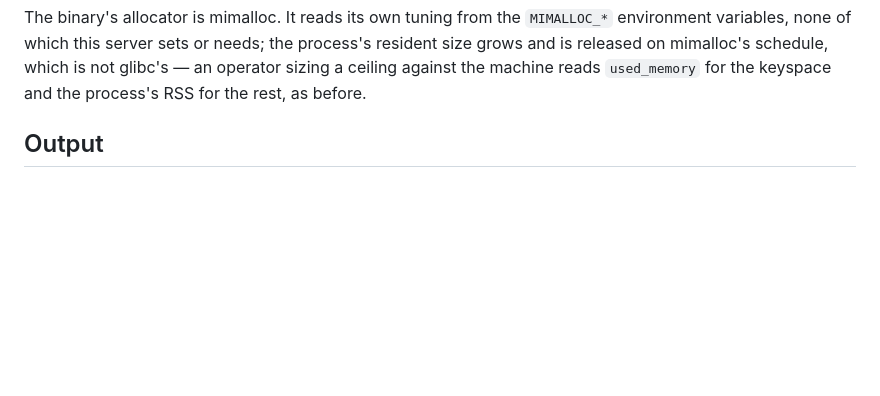
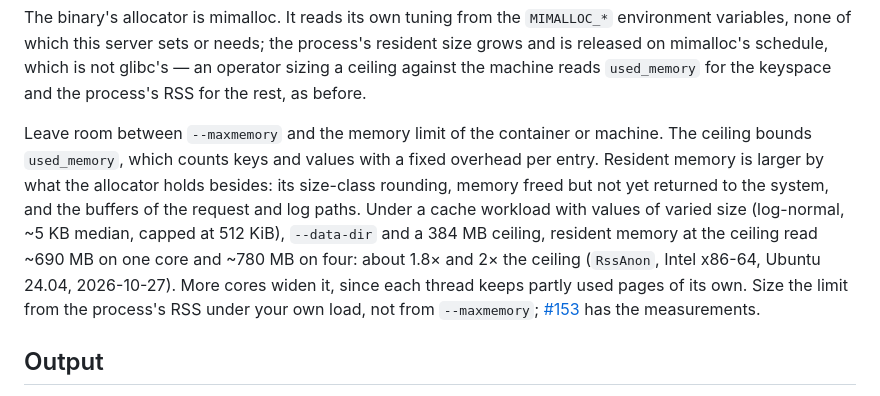
Before and after one commit to stefanobaldo/seedstone, a Markdown page: docs/operations.md, the part around the change. Rendered like a GitHub page; blank space fills up the shorter version.

Commit message:
docs(operations): size the memory limit above the ceiling
Signed-off-by: Stefano Baldo <stefanobaldo@gmail.com>

```diff
--- a/docs/operations.md
+++ b/docs/operations.md
@@ -48,6 +48,20 @@ needs; the process's resident size grows and is released on mimalloc's
 schedule, which is not glibc's — an operator sizing a ceiling against the
 machine reads `used_memory` for the keyspace and the process's RSS for the
 rest, as before.
+
+Leave room between `--maxmemory` and the memory limit of the container or
+machine. The ceiling bounds `used_memory`, which counts keys and values
+with a fixed overhead per entry. Resident memory is larger by what the
+allocator holds besides: its size-class rounding, memory freed but not yet
+returned to the system, and the buffers of the request and log paths. Under
+a cache workload with values of varied size (log-normal, ~5 KB median,
+capped at 512 KiB), `--data-dir` and a 384 MB ceiling, resident memory at
+the ceiling read ~690 MB on one core and ~780 MB on four: about 1.8× and
+2× the ceiling (`RssAnon`, Intel x86-64, Ubuntu 24.04, 2026-10-27). More
+cores widen it, since each thread keeps partly used pages of its own. Size
+the limit from the process's RSS under your own load, not from
+`--maxmemory`; [#153](https://github.com/stefanobaldo/seedstone/issues/153)
+has the measurements.
 
 ## Output
 
```
